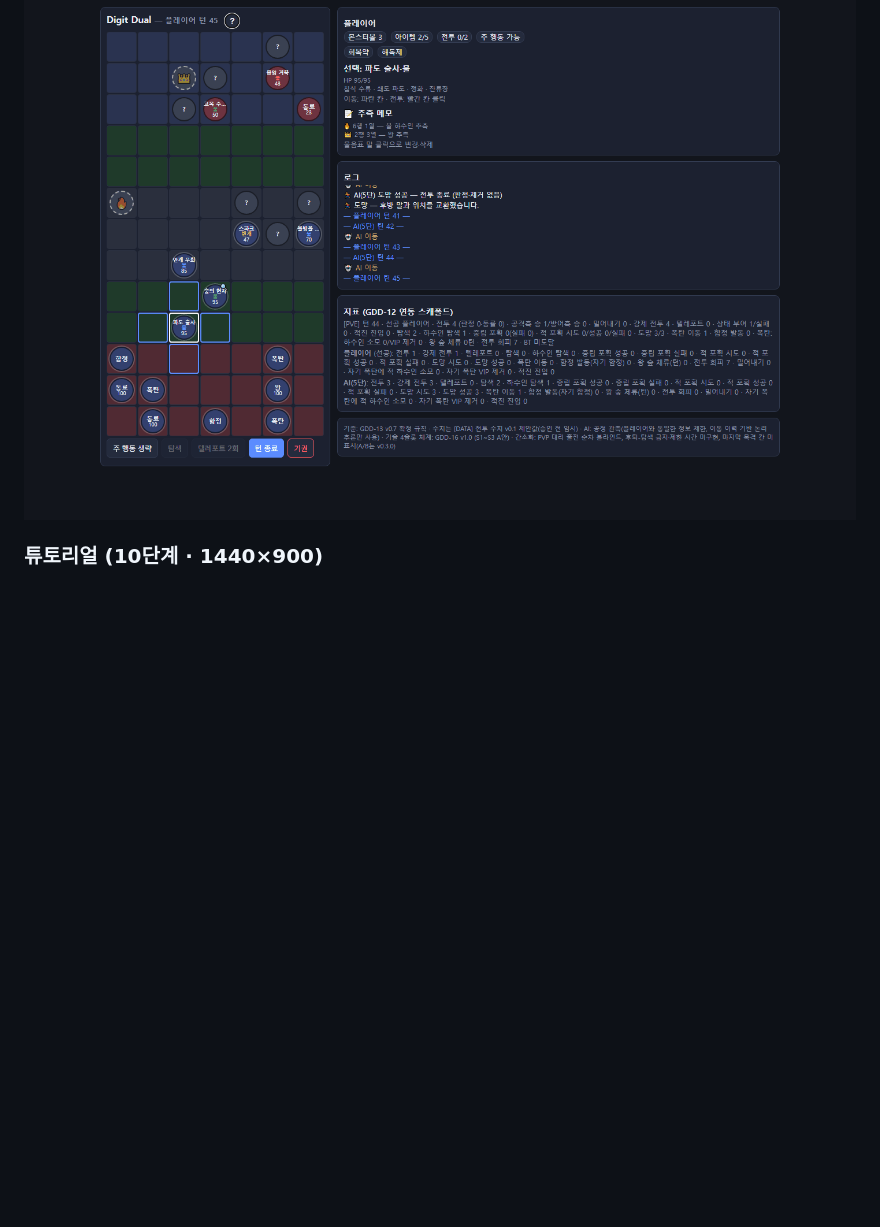
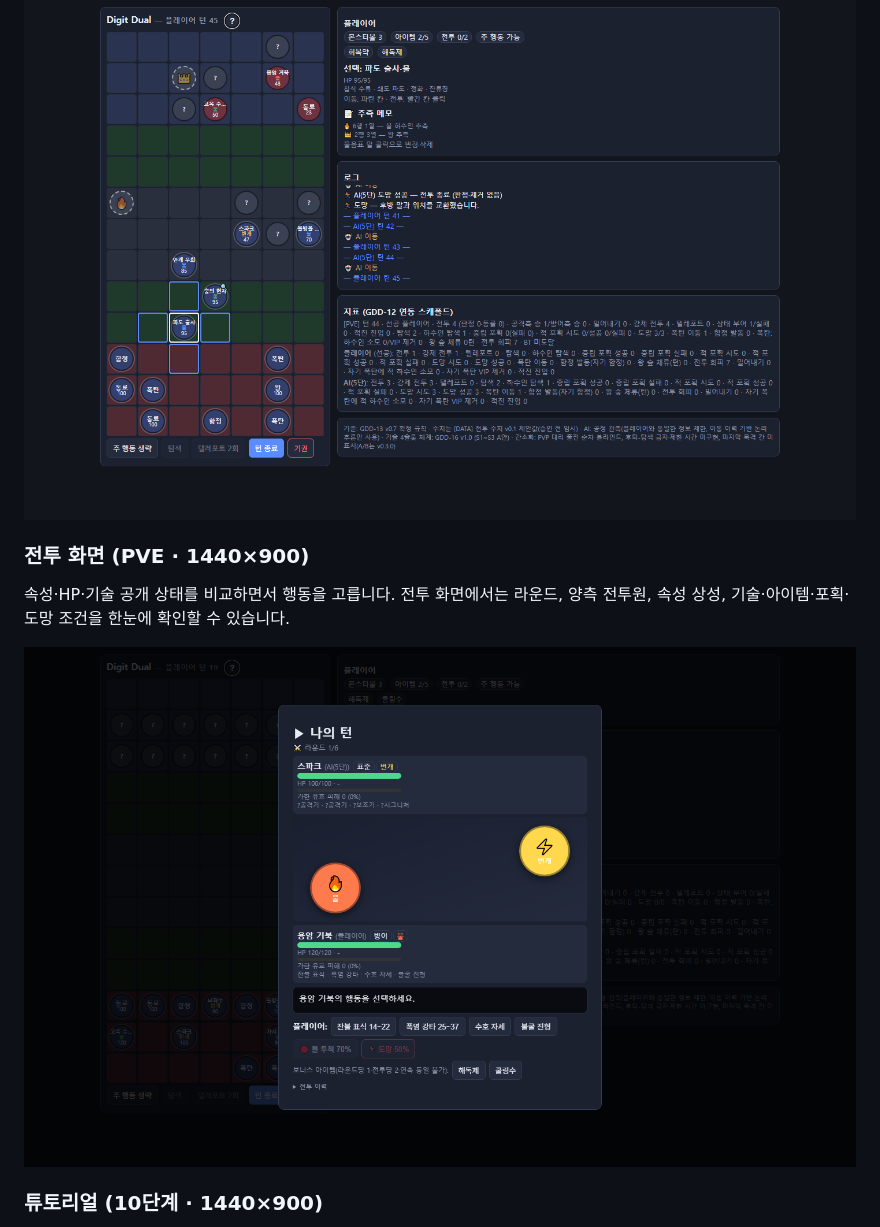
Before and after one commit to ChangjoSung/Digit-Duel, a Markdown page: README.md, the part around the change. Rendered like a GitHub page; pictures changed too: docs/screenshots/battle.png (added); blank space fills up the shorter version.

Commit message:
[doc] README에 실제 전투 장면 캡처 추가 (#58)

```diff
--- a/README.md
+++ b/README.md
@@ -57,6 +57,12 @@
 내 말은 종·속성·HP까지 보이고 상대 말은 물음표로만 보입니다. 왼쪽은 보드, 오른쪽은 상태 패널 · 로그 · 지표 패널입니다.
 
 ![PVE 플레이 화면 — 보드와 사이드 패널](docs/screenshots/gameplay-pve.png)
+
+### 전투 화면 (PVE · 1440×900)
+
+속성·HP·기술 공개 상태를 비교하면서 행동을 고릅니다. 전투 화면에서는 라운드, 양측 전투원, 속성 상성, 기술·아이템·포획·도망 조건을 한눈에 확인할 수 있습니다.
+
+![PVE 전투 화면 — 속성 전투와 행동 선택](docs/screenshots/battle.png)
 
 ### 튜토리얼 (10단계 · 1440×900)
 
```
